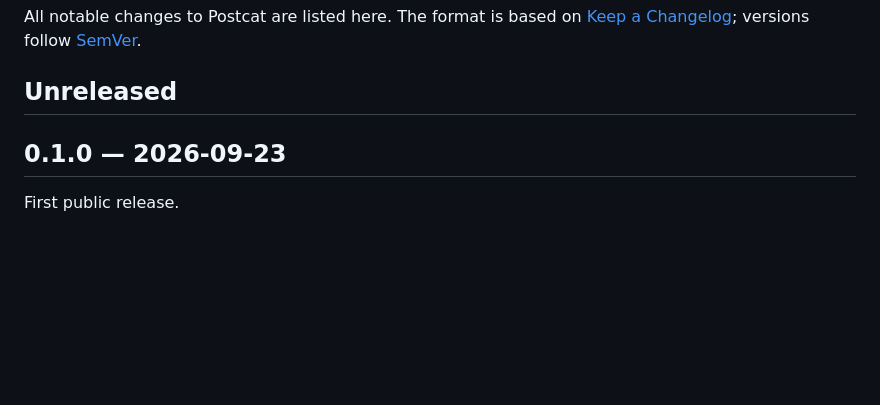
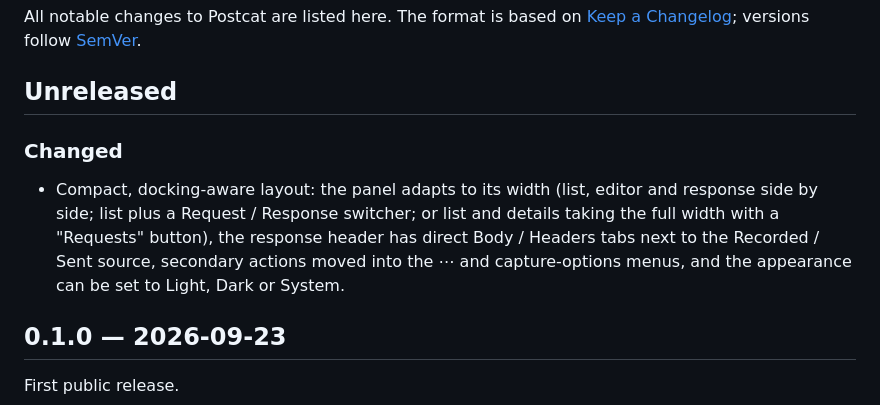
Before and after one commit to maphel/Postcat, a Markdown page: CHANGELOG.md, the part around the change. Drawn GitHub-style; blank space fills up the shorter version.

```diff
--- a/CHANGELOG.md
+++ b/CHANGELOG.md
@@ -6,6 +6,13 @@ All notable changes to Postcat are listed here. The format is based on
 ## Unreleased
 
 <!-- Entries go under ### Added / ### Changed / ### Fixed / ### Removed; add only the subsections you need. -->
+
+### Changed
+- Compact, docking-aware layout: the panel adapts to its width (list, editor and response side by
+  side; list plus a Request / Response switcher; or list and details taking the full width with a
+  "Requests" button), the response header has direct Body / Headers tabs next to the Recorded / Sent
+  source, secondary actions moved into the ⋯ and capture-options menus, and the appearance can be
+  set to Light, Dark or System.
 
 ## 0.1.0 — 2026-09-23
 
```
Also changed, not shown: AGENTS.md (+2 -2 lines), README.md (+20 -8 lines), docs/screenshot.png, 1 other file.
